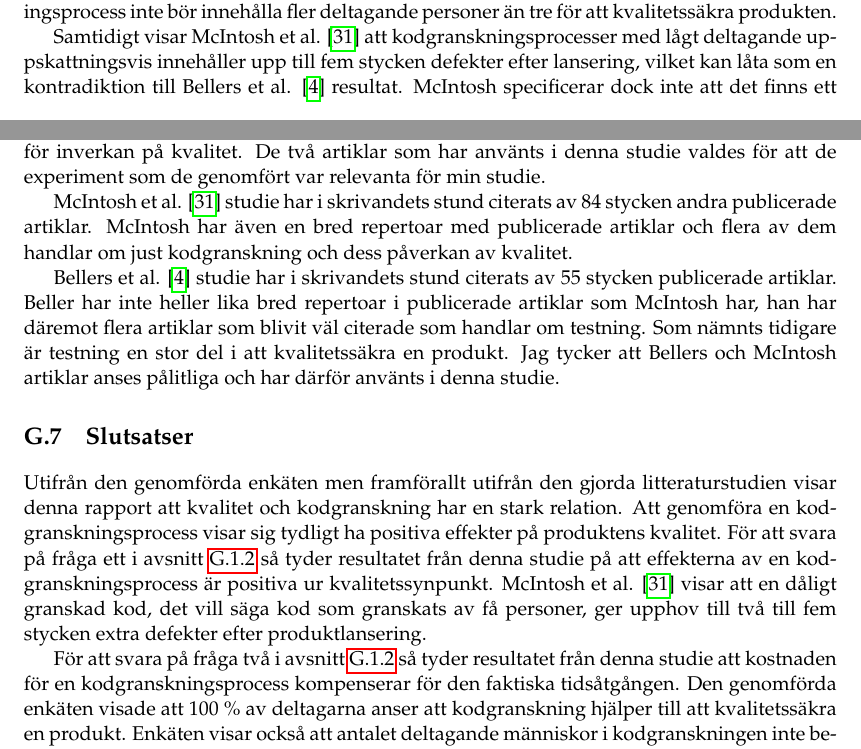
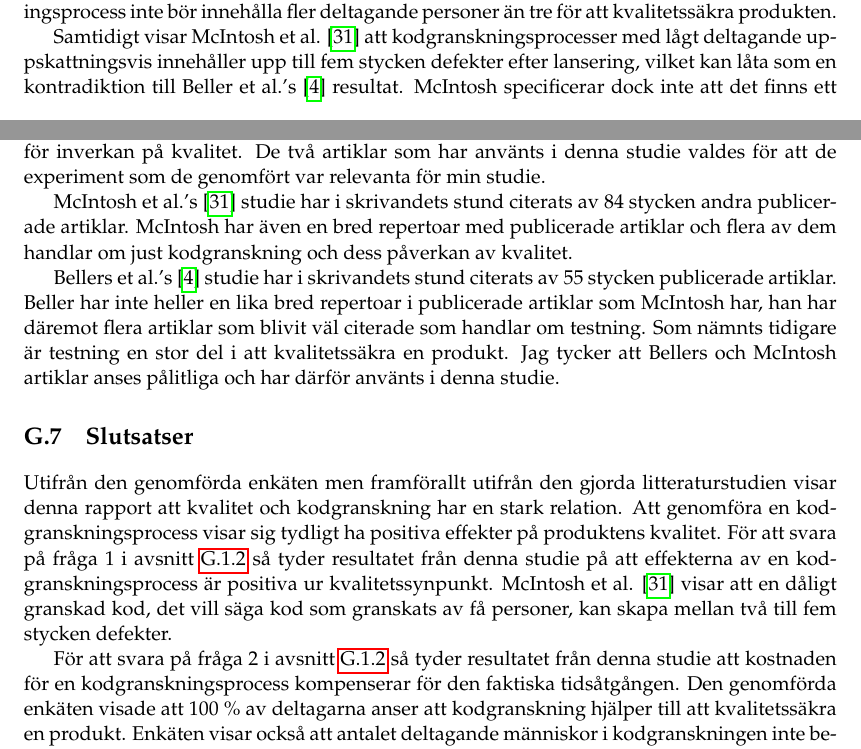
Before and after one commit to PUM-9/kandidatrapport, a LaTeX thesis (student_thesis.tex, which reads wallstrom-report.tex): two parts of pages 90 and 91 of 104, joined at a grey line, cut so that both start at the same text. Compiled offline with pdfLaTeX.

Commit message:
Final version of my individual report (i think and hopegit add wallstrom-report.tex )

```diff
--- a/wallstrom-report.tex
+++ b/wallstrom-report.tex
@@ -101,20 +101,20 @@ Resultatet av den genomförda enkäten visar att effekterna av en kodgransknings
 
 Det intressanta med resultatet ifrån enkäten är att 44,4 \% av de som deltog anser att om fler än tre personer deltar i en kodgranskningsprocess finns det risk att tidsåtgången inte kompenserar för den faktiska vinsten med granskningen. Detta är också något som Beller et al. \cite{beller2014modern} kommer fram till i sin studie angående vilka problem som löses med hjälp av kodgranskning. Beller anser att en homogen kodgranskning, det vill säga en likartad kodgranskning beroende på vem som utför den, leder till samma antalet ändringar i koden oberoende av vem som granskar. Det spelar alltså inte någon roll vem som granskar koden, den kommer heller inte blir bättre desto fler som granskar. Resultatet tyder alltså på att en kodgranskningsprocess inte bör innehålla fler deltagande personer än tre för att kvalitetssäkra produkten.
 
-Samtidigt visar McIntosh et al. \cite{mcintosh2014impact} att kodgranskningsprocesser med lågt deltagande uppskattningsvis innehåller upp till fem stycken defekter efter lansering, vilket kan låta som en kontradiktion till Bellers et al. \cite{beller2014modern} resultat. McIntosh specificerar dock inte att det finns ett optimalt antal personer som ska delta i en kodgranskningsprocess för att göra den så effektiv och kvalitetssäkrande som möjligt. Den intressanta fråga som jag då ställer mig är om det finns ett optimalt antal deltagande personer i en kodgranskningsprocess? Det är en fråga som utifrån egna slutsatser inte finns något svar på. Det är en bred fråga och beror på hur stort projektet är och vad det finns för kvalitetsmål på produkten. Desto högre kvalitetsmål, desto fler personer bör delta i kodgranskningsprocesserna känns intuitivt som ett bra tillvägagångssätt. Denna studie visar dock att så inte är fallet, kodgranskningen riskerar att bli ineffektiv vilket således kan leda till en icke komplett produkt. Det här är en intressant frågeställning som kräver vidare efterforskning. Även här finns det såklart avgränsningar som bör tas med i åtanke. Dels innehåller inte enkäten tillräckligt med data och därtill skulle det även behövas göra en mer omfattande litteraturstudie för att få en representativ bild över situationen.
+Samtidigt visar McIntosh et al. \cite{mcintosh2014impact} att kodgranskningsprocesser med lågt deltagande uppskattningsvis innehåller upp till fem stycken defekter efter lansering, vilket kan låta som en kontradiktion till Beller et al.'s \cite{beller2014modern} resultat. McIntosh specificerar dock inte att det finns ett optimalt antal personer som ska delta i en kodgranskningsprocess för att göra den så effektiv och kvalitetssäkrande som möjligt. Den intressanta fråga som jag då ställer mig är om det finns ett optimalt antal deltagande personer i en kodgranskningsprocess? Det är en fråga som utifrån egna slutsatser inte finns något svar på. Det är en bred fråga och beror på hur stort projektet är och vad det finns för kvalitetsmål på produkten. Desto högre kvalitetsmål, desto fler personer bör delta i kodgranskningsprocesserna känns intuitivt som ett bra tillvägagångssätt. Denna studie visar dock att så inte är fallet, kodgranskningen riskerar att bli ineffektiv vilket således kan leda till en icke komplett produkt. Det här är en intressant frågeställning som kräver vidare efterforskning. Även här finns det såklart avgränsningar som bör tas med i åtanke. Dels innehåller inte enkäten tillräckligt med data och därtill skulle det även behövas göra en mer omfattande litteraturstudie för att få en representativ bild över situationen.
 
 \subsection{Källkritik}
 Det finns många artiklar som handlar om just kodgranskning och vad denna process har för inverkan på kvalitet. De två artiklar som har använts i denna studie valdes för att de experiment som de genomfört var relevanta för min studie.
 
-McIntosh et al. \cite{mcintosh2014impact} studie har i skrivandets stund citerats av 84 stycken andra publicerade artiklar. McIntosh har även en bred repertoar med publicerade artiklar och flera av dem handlar om just kodgranskning och dess påverkan av kvalitet.
+McIntosh et al.'s \cite{mcintosh2014impact} studie har i skrivandets stund citerats av 84 stycken andra publicerade artiklar. McIntosh har även en bred repertoar med publicerade artiklar och flera av dem handlar om just kodgranskning och dess påverkan av kvalitet.
 
-Bellers et al. \cite{beller2014modern} studie har i skrivandets stund citerats av 55 stycken publicerade artiklar. Beller har inte heller lika bred repertoar i publicerade artiklar som McIntosh har, han har däremot flera artiklar som blivit väl citerade som handlar om testning. Som nämnts tidigare är testning en stor del i att kvalitetssäkra en produkt. Jag tycker att Bellers och McIntosh artiklar anses pålitliga och har därför använts i denna studie.
+Bellers et al.'s \cite{beller2014modern} studie har i skrivandets stund citerats av 55 stycken publicerade artiklar. Beller har inte heller en lika bred repertoar i publicerade artiklar som McIntosh har, han har däremot flera artiklar som blivit väl citerade som handlar om testning. Som nämnts tidigare är testning en stor del i att kvalitetssäkra en produkt. Jag tycker att Bellers och McIntosh artiklar anses pålitliga och har därför använts i denna studie.
 
 \section{Slutsatser}
 \label{sec:conclusions-wallstrom}
-Utifrån den genomförda enkäten men framförallt utifrån den gjorda litteraturstudien visar denna rapport att kvalitet och kodgranskning har en stark relation. Att genomföra en kodgranskningsprocess visar sig tydligt ha positiva effekter på produktens kvalitet. För att svara på fråga ett i avsnitt \ref{sec:issue-wallstrom} så tyder resultatet från denna studie på att effekterna av en kodgranskningsprocess är positiva ur kvalitetssynpunkt. McIntosh et al. \cite{mcintosh2014impact} visar att en dåligt granskad kod, det vill säga kod som granskats av få personer, ger upphov till två till fem stycken extra defekter efter produktlansering.
+Utifrån den genomförda enkäten men framförallt utifrån den gjorda litteraturstudien visar denna rapport att kvalitet och kodgranskning har en stark relation. Att genomföra en kodgranskningsprocess visar sig tydligt ha positiva effekter på produktens kvalitet. För att svara på fråga 1 i avsnitt \ref{sec:issue-wallstrom} så tyder resultatet från denna studie på att effekterna av en kodgranskningsprocess är positiva ur kvalitetssynpunkt. McIntosh et al. \cite{mcintosh2014impact} visar att en dåligt granskad kod, det vill säga kod som granskats av få personer, kan skapa mellan två till fem stycken defekter.
 
-För att svara på fråga två i avsnitt \ref{sec:issue-wallstrom} så tyder resultatet från denna studie att kostnaden för en kodgranskningsprocess kompenserar för den faktiska tidsåtgången. Den genomförda enkäten visade att 100 \% av deltagarna anser att kodgranskning hjälper till att kvalitetssäkra en produkt. Enkäten visar också att antalet deltagande människor i kodgranskningen inte behöver överstiga tre stycken, detta kan leda till onödig tidsåtgång. Det här är även något som bekräftas av Bellers et al. \cite{beller2014modern} studie. Slutsatsen av detta är att effekterna av en kodgranskningsprocess kompenserar den faktiska tidsåtgången så länge antalet personer som granskar inte överstiger tre stycken.
+För att svara på fråga 2 i avsnitt \ref{sec:issue-wallstrom} så tyder resultatet från denna studie att kostnaden för en kodgranskningsprocess kompenserar för den faktiska tidsåtgången. Den genomförda enkäten visade att 100 \% av deltagarna anser att kodgranskning hjälper till att kvalitetssäkra en produkt. Enkäten visar också att antalet deltagande människor i kodgranskningen inte behöver överstiga tre stycken, detta kan leda till onödig tidsåtgång. Det här är även något som bekräftas av Bellers et al.'s \cite{beller2014modern} studie. Slutsatsen av detta är att effekterna av en kodgranskningsprocess kompenserar den faktiska tidsåtgången så länge antalet personer som granskar inte överstiger tre stycken.
 
 
 %%%%%%%%%%%%%%%%%%%%%%%%%%%%%%%%%%%%%%%%%%%%%%%%%%%%%%%%%%%%%%%%%%%%%%
```
Also changed, not shown: wallstrom-report.tex (6 more changed lines).
